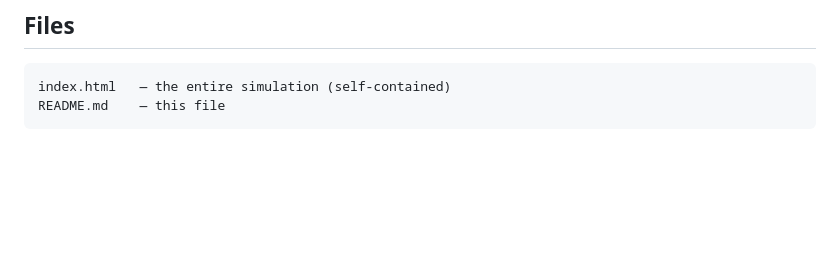
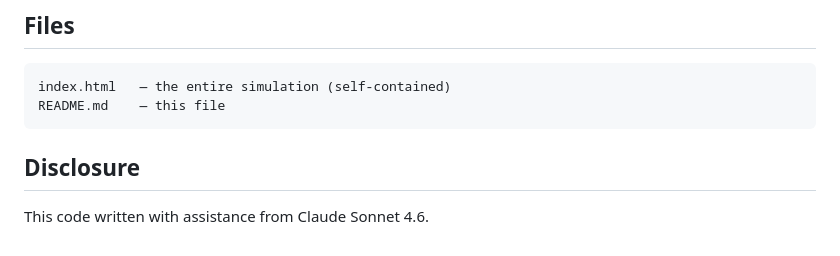
Before and after one commit to nesanders/streamsim, a Markdown page: README.md, the part around the change. Rendered like a GitHub page; blank space fills up the shorter version.

Commit message:
add disclosure

````diff
--- a/README.md
+++ b/README.md
@@ -47,3 +47,7 @@ See **How It Works** in the simulation nav for the full model equations and inte
 index.html   — the entire simulation (self-contained)
 README.md    — this file
 ```
+
+## Disclosure
+
+This code written with assistance from Claude Sonnet 4.6.
````
